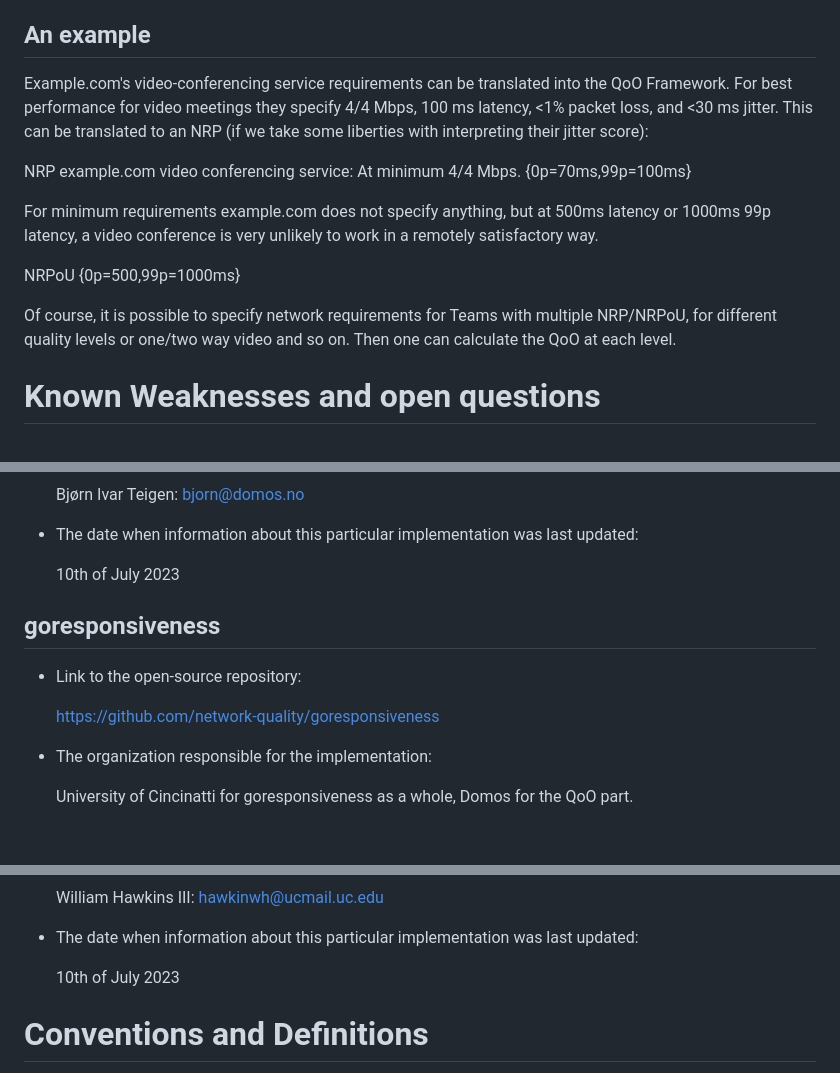
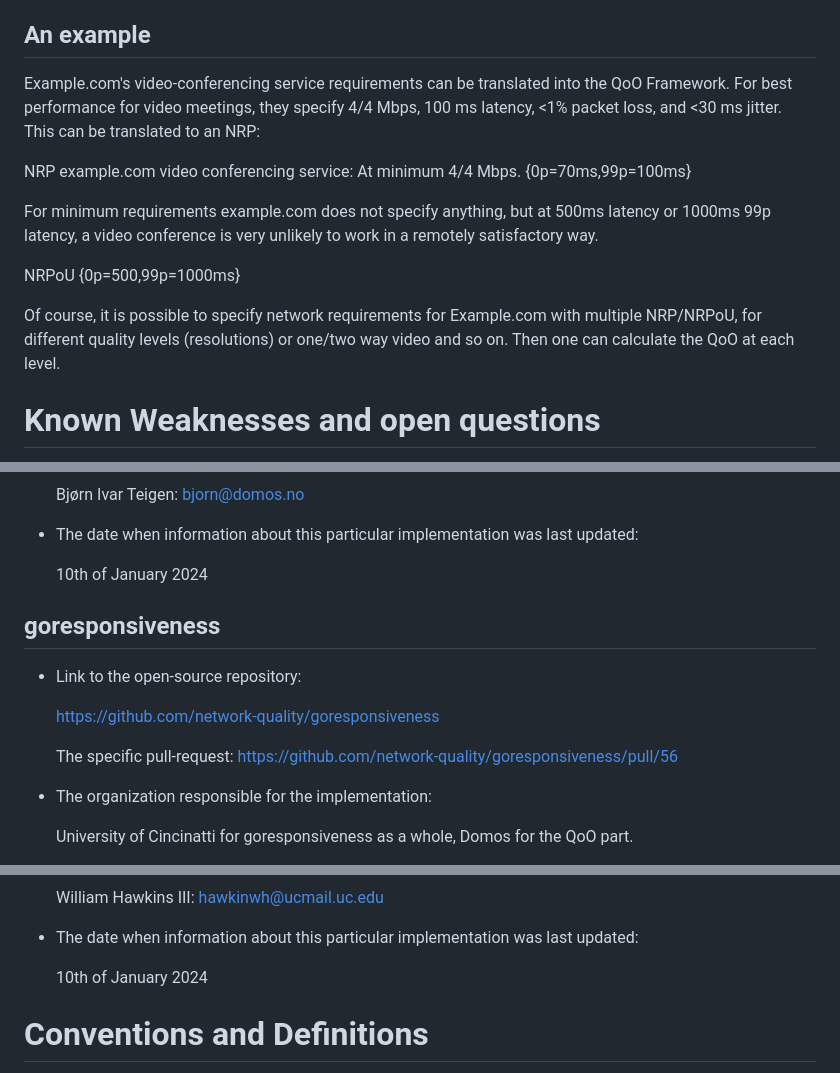
Before and after one commit to hawkinsw/QoOID, a Markdown page: draft-olden-ippm-qoo.md, 3 parts joined by grey strips. Drawn GitHub-style; blank space fills up the shorter version.

Commit message:
Fixed a few nits and typos

```diff
--- a/draft-olden-ippm-qoo.md
+++ b/draft-olden-ippm-qoo.md
@@ -227,7 +227,7 @@ A QoO score at 94 can be communicated as "John's smartphone has a 94% chance of
 The reason for making the QoO metric for a session or time-period is to make it understandable for an end-user, an end-user should not have to relate to the time period the metric is for.
 
 ## An example
-Example.com's video-conferencing service requirements can be translated into the QoO Framework. For best performance for video meetings they specify 4/4 Mbps, 100 ms latency, <1% packet loss, and <30 ms jitter. This can be translated to an NRP (if we take some liberties with interpreting their jitter score):
+Example.com's video-conferencing service requirements can be translated into the QoO Framework. For best performance for video meetings, they specify 4/4 Mbps, 100 ms latency, <1% packet loss, and <30 ms jitter. This can be translated to an NRP:
 
 NRP example.com video conferencing service:
 At minimum 4/4 Mbps.
@@ -238,7 +238,7 @@ For minimum requirements example.com does not specify anything, but at 500ms lat
 NRPoU
 {0p=500,99p=1000ms}
 
-Of course, it is possible to specify network requirements for Teams with multiple NRP/NRPoU, for different quality levels or one/two way video and so on. Then one can calculate the QoO at each level.
+Of course, it is possible to specify network requirements for Example.com with multiple NRP/NRPoU, for different quality levels (resolutions) or one/two way video and so on. Then one can calculate the QoO at each level.
 
 # Known Weaknesses and open questions
 We have described a way of simplifying how the network requirements of applications can be compared to quality attenuation measurements. The simplification introduces several artifacts that may or may not be significant. If new information emerges that indicate other tradeoffs are more fit for our purpose, we should switch before this Internet Draft moves further. In this section we discuss some known limitations.
@@ -324,13 +326,15 @@ they see fit".
 * The date when information about this particular implementation was
 last updated:
 
-  10th of July 2023
+  10th of January 2024
 
 ## goresponsiveness
 
 * Link to the open-source repository:
 
   https://github.com/network-quality/goresponsiveness
+
+  The specific pull-request: https://github.com/network-quality/goresponsiveness/pull/56
 
 * The organization responsible for the implementation:
 
@@ -365,7 +369,7 @@ last updated:
 * The date when information about this particular implementation was
 last updated:
 
-  10th of July 2023
+  10th of January 2024
 
 # Conventions and Definitions
 
```
Also changed, not shown: other parts of draft-olden-ippm-qoo.md (+3 -1 lines).
